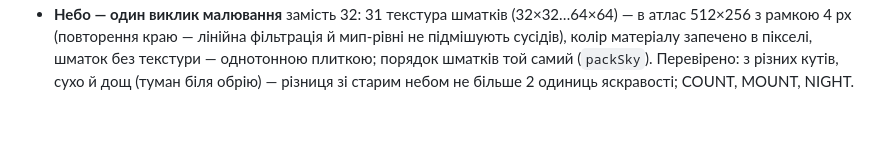
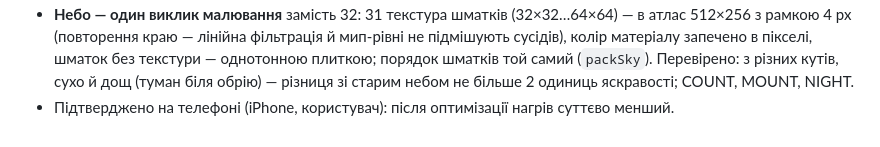
Before and after one commit to Garastor/hard-truck-web, a Markdown page: Docs/ht1/progress.md, the part around the change. Rendered like a GitHub page.

Commit message:
Журнал HT1: оптимізація підтверджена на телефоні — нагрів суттєво менший
Co-Authored-By: Claude Opus 5.5 <noreply@anthropic.com>

```diff
--- a/Docs/ht1/progress.md
+++ b/Docs/ht1/progress.md
@@ -806,3 +806,4 @@ npm run dev --prefix web
   (повторення краю — лінійна фільтрація й мип-рівні не підмішують сусідів), колір матеріалу запечено в пікселі,
   шматок без текстури — однотонною плиткою; порядок шматків той самий (`packSky`). Перевірено: з різних кутів, сухо й
   дощ (туман біля обрію) — різниця зі старим небом не більше 2 одиниць яскравості; COUNT, MOUNT, NIGHT.
+- Підтверджено на телефоні (iPhone, користувач): після оптимізації нагрів суттєво менший.
```
